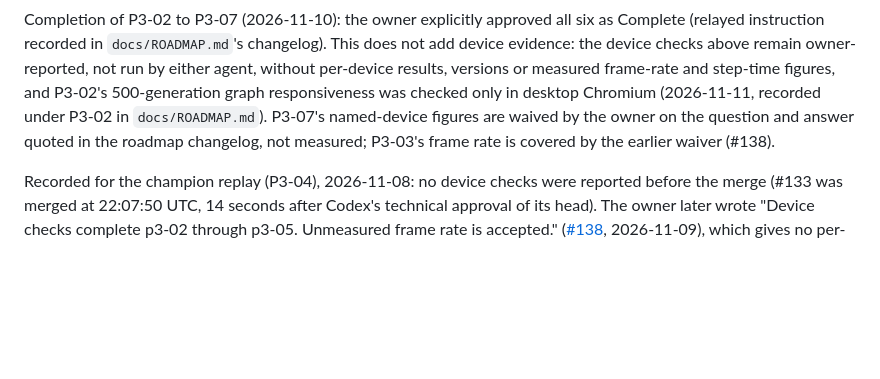
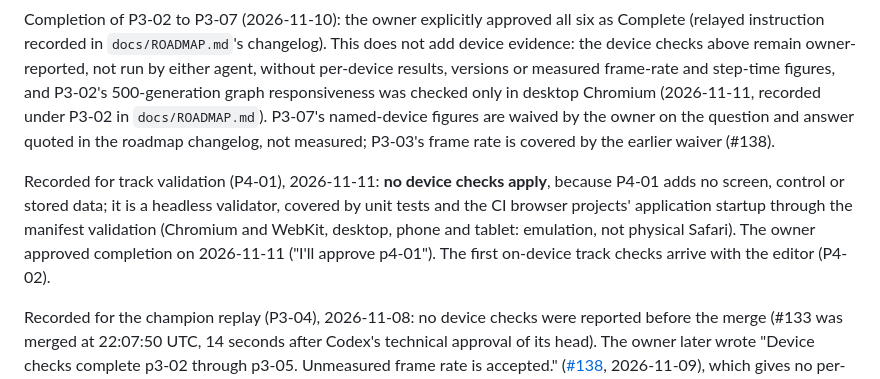
Before and after one commit to Harrisonxaph/Self-learning-Car-AI, a Markdown page: docs/TESTING.md, the part around the change. Rendered like a GitHub page; blank space fills up the shorter version.

Commit message:
docs: record that P4-01 has no device checks

```diff
--- a/docs/TESTING.md
+++ b/docs/TESTING.md
@@ -211,6 +211,8 @@ Recorded for the saved-model comparison (P3-08), 2026-11-10: merged in #145 (`4a
 
 Completion of P3-02 to P3-07 (2026-11-10): the owner explicitly approved all six as Complete (relayed instruction recorded in `docs/ROADMAP.md`'s changelog). This does not add device evidence: the device checks above remain owner-reported, not run by either agent, without per-device results, versions or measured frame-rate and step-time figures, and P3-02's 500-generation graph responsiveness was checked only in desktop Chromium (2026-11-11, recorded under P3-02 in `docs/ROADMAP.md`). P3-07's named-device figures are waived by the owner on the question and answer quoted in the roadmap changelog, not measured; P3-03's frame rate is covered by the earlier waiver (#138).
 
+Recorded for track validation (P4-01), 2026-11-11: **no device checks apply**, because P4-01 adds no screen, control or stored data; it is a headless validator, covered by unit tests and the CI browser projects' application startup through the manifest validation (Chromium and WebKit, desktop, phone and tablet: emulation, not physical Safari). The owner approved completion on 2026-11-11 ("I'll approve p4-01"). The first on-device track checks arrive with the editor (P4-02).
+
 Recorded for the champion replay (P3-04), 2026-11-08: no device checks were reported before the merge (#133 was merged at 22:07:50 UTC, 14 seconds after Codex's technical approval of its head). The owner later wrote "Device checks complete p3-02 through p3-05. Unmeasured frame rate is accepted." ([#138](https://github.com/Harrisonxaph/Self-learning-Car-AI/pull/138#issuecomment-6745908947), 2026-11-09), which gives no per-device results and is not a separate completion approval. Nothing else is inferred from the merge. The CI browser projects (Chromium and WebKit, desktop, phone and tablet) are emulation, not physical Safari.
 
 Recorded for the training speed controls (P3-03), owner-reported and not run by either agent, 2026-11-08 ([#23](https://github.com/Harrisonxaph/Self-learning-Car-AI/issues/23#issuecomment-6722970641)): the owner confirmed the device checks on their iPhone and iPad and accepted those two devices as the physical-device scope (14:52 UTC, before #129 merged at 16:51 UTC); no repeat round is requested for the unchanged reviewed build. No frame-rate figures, device or OS versions or per-check results were supplied, so none are recorded; the rendered-frame and tick rates from `?debug=fps` are not measured, and this is not a quantitative performance result.
```
